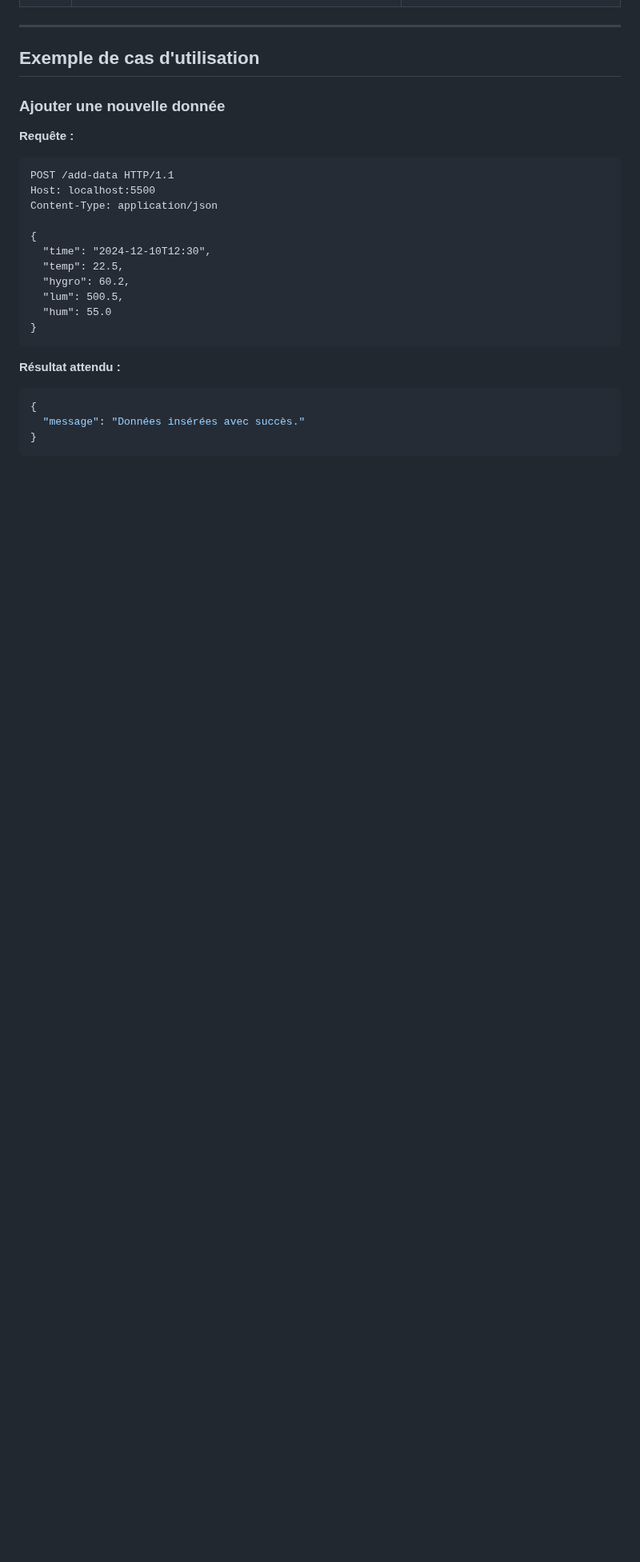
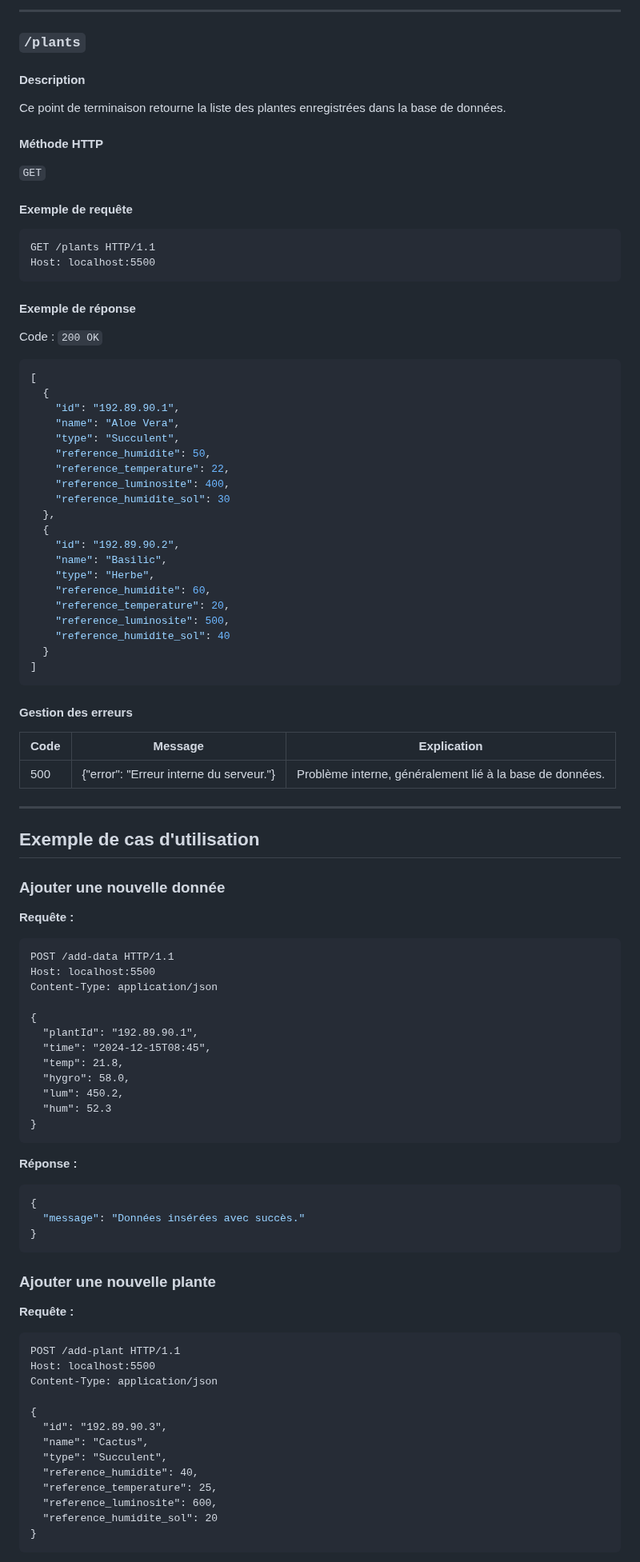
Before and after one commit to YoussefELALAMI/Plantagon, a Markdown page: backend/README.md, the part around one of its changes. Shown at 80% size. Rendered like a GitHub page; blank space fills up the shorter version.

````diff
--- a/backend/README.md
+++ b/backend/README.md
@@ -125,3 +193,54 @@ Code : `201 Created`
+---
+
+### `/plants`
+
+#### Description
+
+Ce point de terminaison retourne la liste des plantes enregistrées dans la base de données.
+
+#### Méthode HTTP
+
+`GET`
+
+#### Exemple de requête
+
+```http
+GET /plants HTTP/1.1
+Host: localhost:5500
+```
+
+#### Exemple de réponse
+
+Code : `200 OK`
+
+```json
+[
+  {
+    "id": "192.89.90.1",
+    "name": "Aloe Vera",
+    "type": "Succulent",
+    "reference_humidite": 50,
+    "reference_temperature": 22,
+    "reference_luminosite": 400,
+    "reference_humidite_sol": 30
+  },
+  {
+    "id": "192.89.90.2",
+    "name": "Basilic",
+    "type": "Herbe",
+    "reference_humidite": 60,
+    "reference_temperature": 20,
+    "reference_luminosite": 500,
+    "reference_humidite_sol": 40
+  }
+]
+```
+
+#### Gestion des erreurs
+
+| Code | Message                                   | Explication                                              |
+| ---- | ----------------------------------------- | -------------------------------------------------------- |
+| 500  | {"error": "Erreur interne du serveur."}| Problème interne, généralement lié à la base de données. |
 
 ---
 
@@ -137,18 +256,40 @@ Host: localhost:5500
 Content-Type: application/json
 
 {
-  "time": "2024-12-10T12:30",
-  "temp": 22.5,
-  "hygro": 60.2,
-  "lum": 500.5,
-  "hum": 55.0
+  "plantId": "192.89.90.1",
+  "time": "2024-12-15T08:45",
+  "temp": 21.8,
+  "hygro": 58.0,
+  "lum": 450.2,
+  "hum": 52.3
 }
 ```
 
-**Résultat attendu :**
+**Réponse :**
 
 ```json
 {
   "message": "Données insérées avec succès."
 }
 ```
+
+### Ajouter une nouvelle plante
+
+**Requête :**
+
+```http
+POST /add-plant HTTP/1.1
+Host: localhost:5500
+Content-Type: application/json
+
+{
+  "id": "192.89.90.3",
+  "name": "Cactus",
+  "type": "Succulent",
+  "reference_humidite": 40,
+  "reference_temperature": 25,
+  "reference_luminosite": 600,
+  "reference_humidite_sol": 20
+}
+```
+
````
Also changed, not shown: other parts of backend/README.md (+138 -19 lines).
